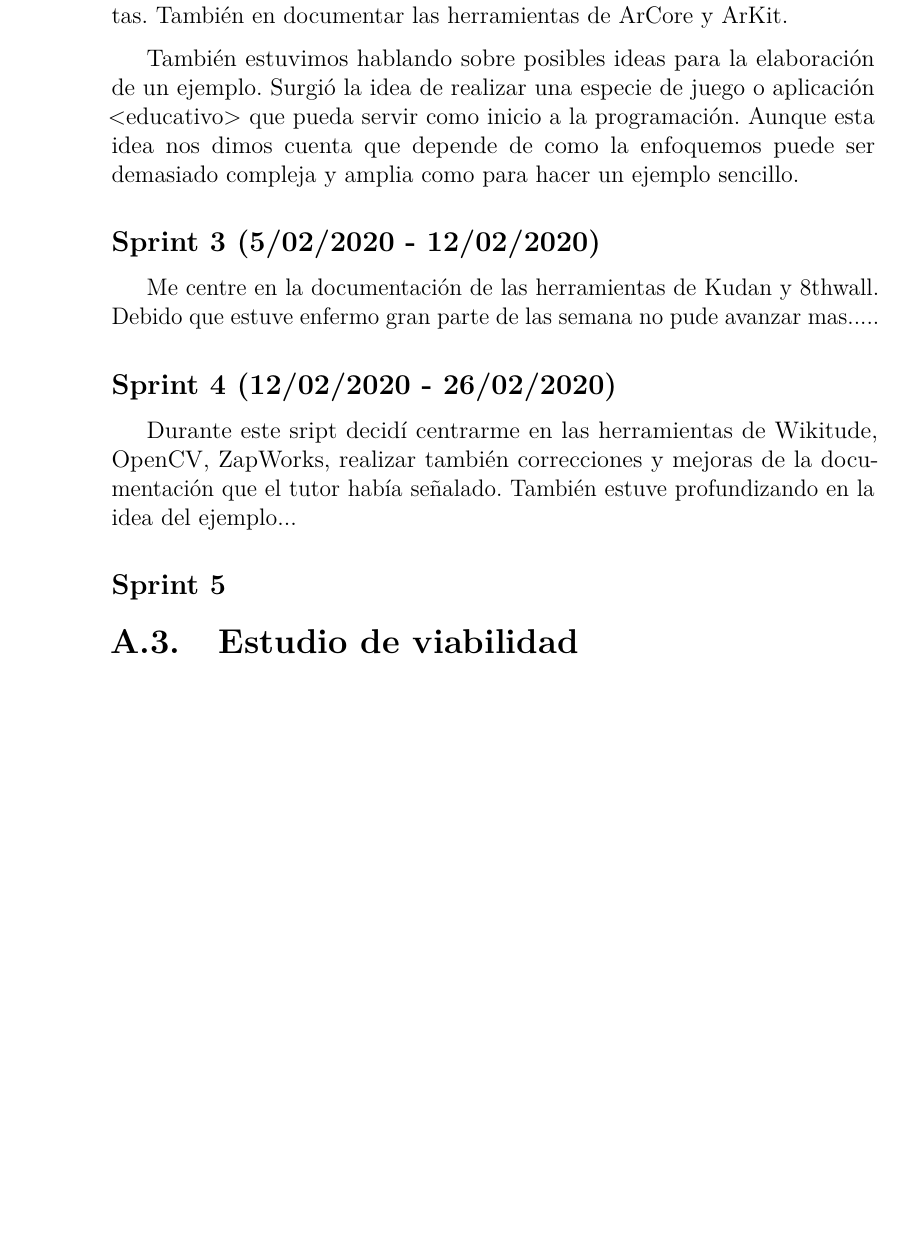
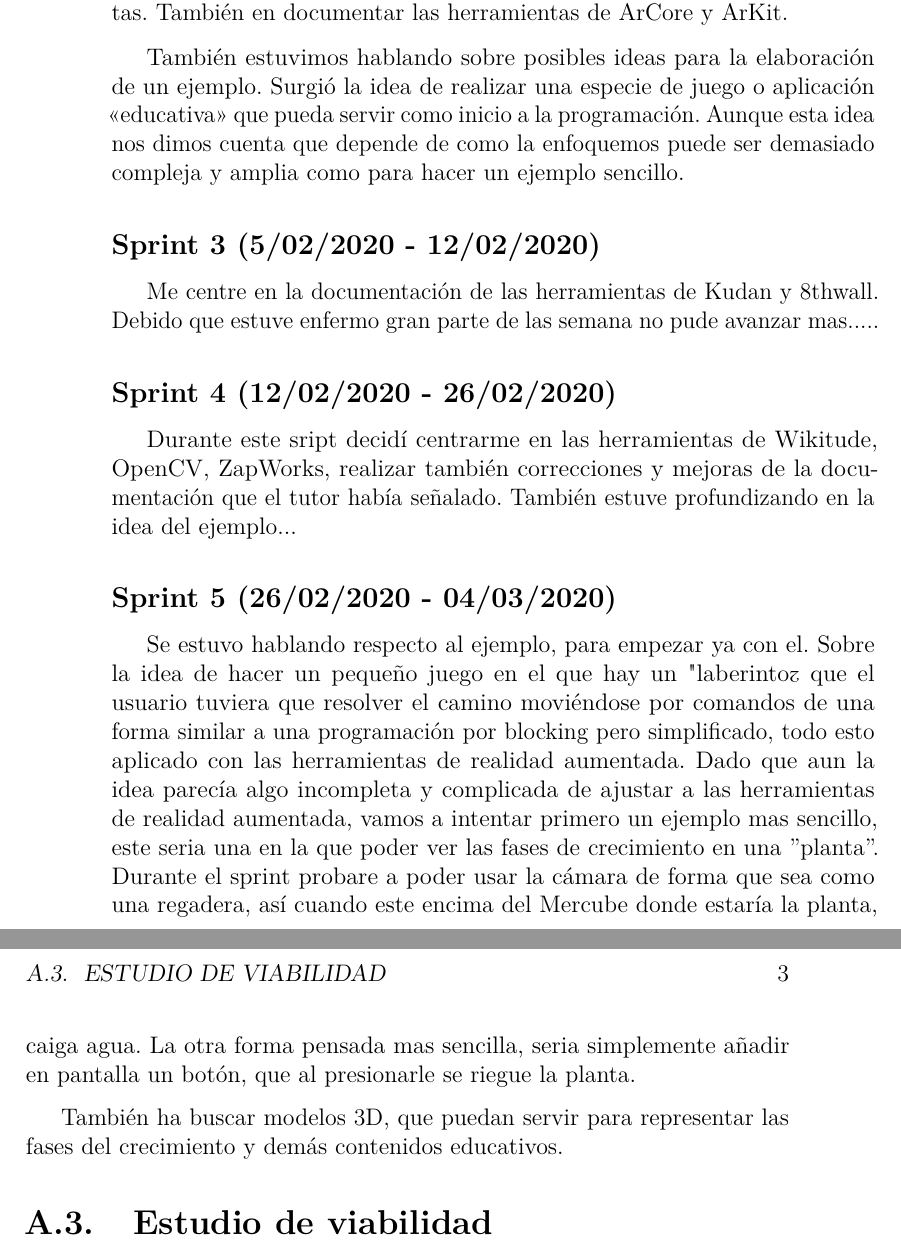
Before and after one commit to dbo1001/UBU-TFG_Herramientas_Realidad_Aumentada, a LaTeX book (Documentación/anexos.tex, which reads Documentación/tex/A_Plan_proyecto.tex): part of page 8 of 19 before the commit and two parts of pages 8 and 9 of 19 after it, the two joined at a grey line, cut so that both start at the same text, the shorter picture padded with empty space. Compiled offline with pdfLaTeX.

Commit message:
Planificación temporal Sprint 5

```diff
--- a/Documentación/tex/A_Plan_proyecto.tex
+++ b/Documentación/tex/A_Plan_proyecto.tex
@@ -20,7 +20,7 @@ También como uno de los objetivos del TFG es trabajar con Unity para la creaci
 Durante el segundo sprint me centre en documentar sobre las diferentes técnicas de realidad aumentada que se utilizan por la mayoría de herramientas.
 También en documentar las herramientas de ArCore y ArKit.
 
-También estuvimos hablando sobre posibles ideas para la elaboración de un ejemplo. Surgió la idea de realizar una especie de juego o aplicación <educativo> que pueda servir como inicio a la programación. Aunque esta idea nos dimos cuenta que depende de como la enfoquemos puede ser demasiado compleja y amplia como para hacer un ejemplo sencillo.
+También estuvimos hablando sobre posibles ideas para la elaboración de un ejemplo. Surgió la idea de realizar una especie de juego o aplicación <<educativa>> que pueda servir como inicio a la programación. Aunque esta idea nos dimos cuenta que depende de como la enfoquemos puede ser demasiado compleja y amplia como para hacer un ejemplo sencillo.
 \subsection{Sprint 3 (5/02/2020 - 12/02/2020)}
 
 Me centre en la documentación de las herramientas de Kudan y 8thwall.
@@ -28,7 +28,11 @@ Debido que estuve enfermo gran parte de las semana no pude avanzar mas.....
 \subsection{Sprint 4 (12/02/2020 - 26/02/2020)}
 Durante este sript decidí centrarme en las herramientas de Wikitude, OpenCV, ZapWorks, realizar también correcciones y mejoras de la documentación que el tutor había señalado.
 También estuve profundizando en la idea del ejemplo...
-\subsection{Sprint 5}
+\subsection{Sprint 5 (26/02/2020 - 04/03/2020)}
+Se estuvo hablando respecto al ejemplo, para empezar ya con el. Sobre la idea de hacer un pequeño juego en el que hay un "laberinto" y que el usuario tuviera que resolver el camino moviéndose por comandos de una forma similar a una programación por blocking pero simplificado, todo esto aplicado con las herramientas de realidad aumentada. Dado que aun la idea parecía algo incompleta y complicada de ajustar a las herramientas de realidad aumentada, vamos a intentar primero un ejemplo mas sencillo, este seria una en la que poder ver las fases de crecimiento en una ''planta''.
+Durante el sprint probare a poder usar la cámara de forma que sea como una regadera, así cuando este encima del Mercube donde estaría la planta, caiga agua. La otra forma pensada mas sencilla, seria simplemente añadir en pantalla un botón, que al presionarle se riegue la planta.
+
+También ha buscar modelos 3D, que puedan servir para representar las fases del crecimiento y demás contenidos educativos.
 
 \section{Estudio de viabilidad}
 
```
Also changed, not shown: Documentación/anexos.pdf.
